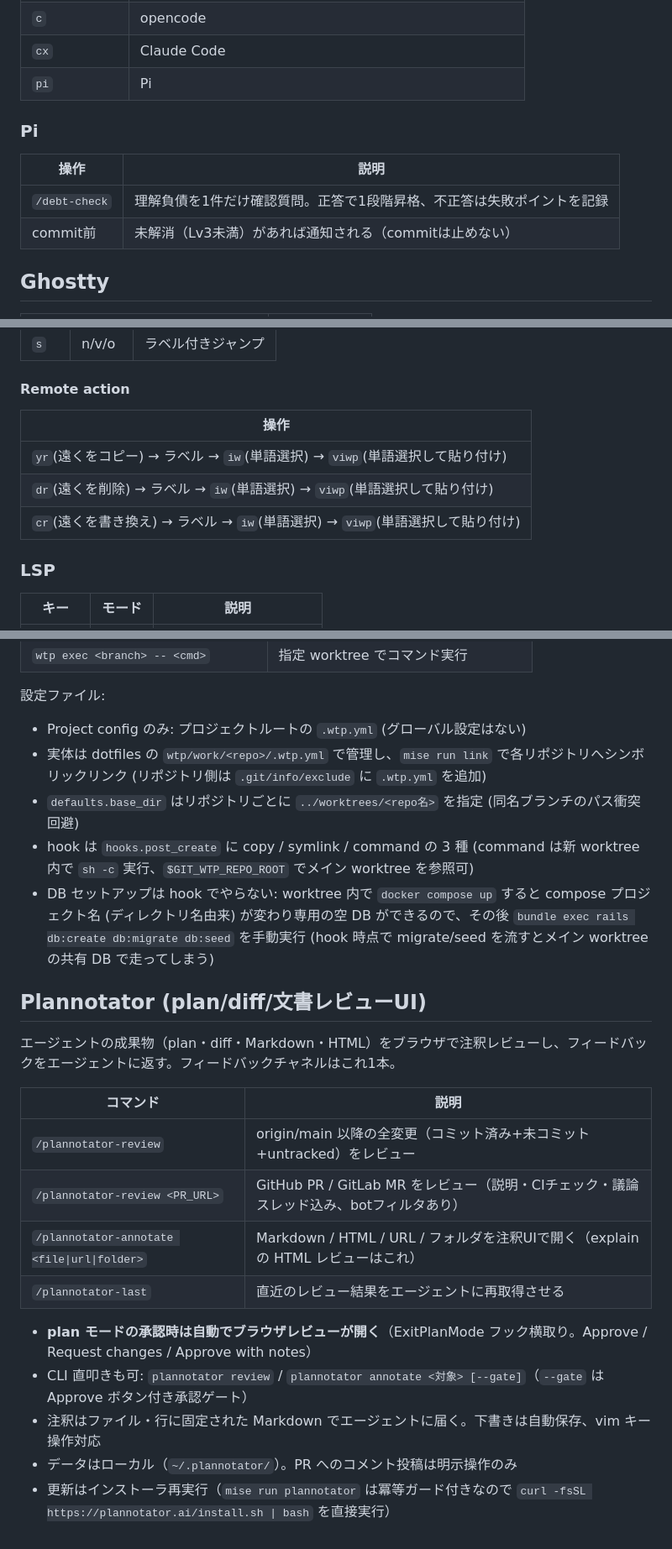
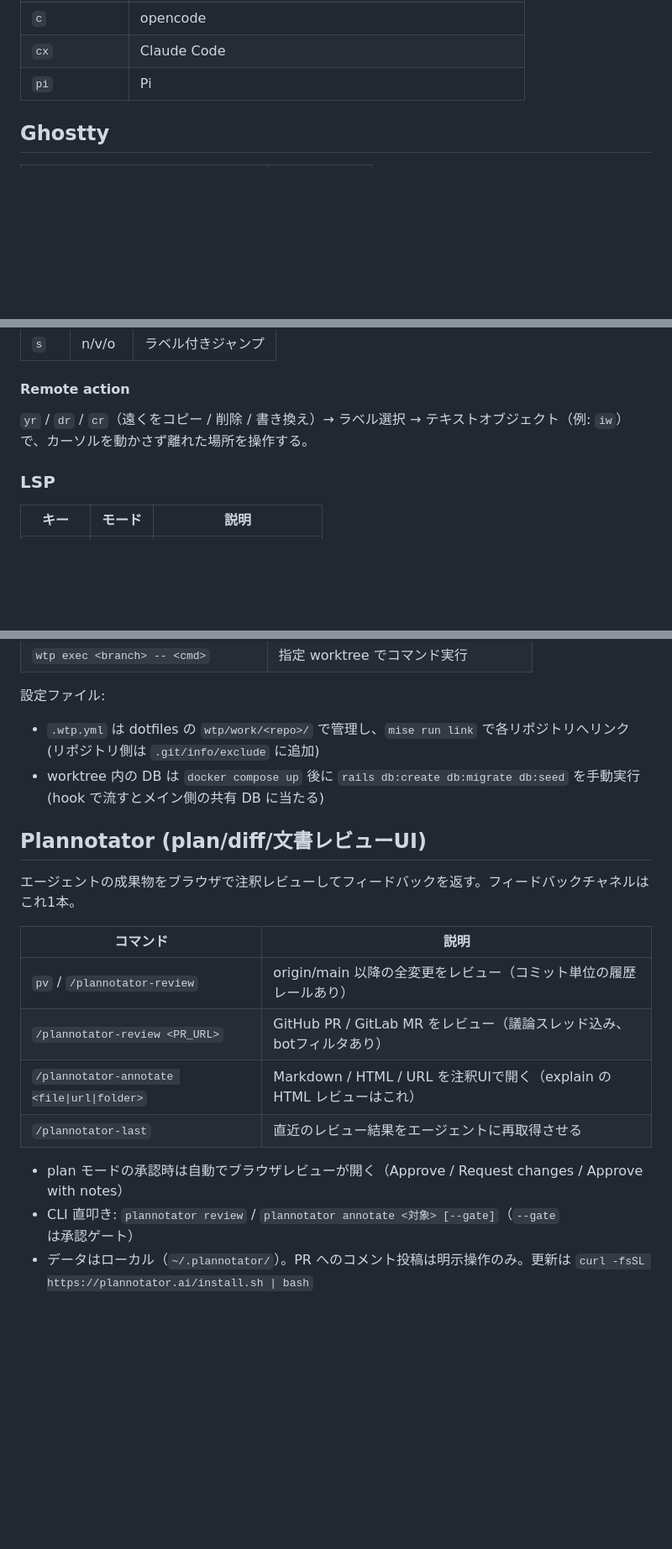
Before and after one commit to snyt45/workspace, a Markdown page: docs/cheatsheet.md, 3 parts joined by grey strips. Shown at 84% size. Rendered like a GitHub page; blank space fills up the shorter version.

```diff
--- a/docs/cheatsheet.md
+++ b/docs/cheatsheet.md
@@ -17,16 +18,7 @@
 | `pv` | plannotator review（コミット/差分をブラウザでレビュー） |
 | `c` | opencode |
 | `cx` | Claude Code |
-| `pi` | Pi  |
-
-### Pi
-
-
-| 操作 | 説明 |
-|------|------|
-| `/debt-check` | 理解負債を1件だけ確認質問。正答で1段階昇格、不正答は失敗ポイントを記録 |
-| commit前 | 未解消（Lv3未満）があれば通知される（commitは止めない） |
-
+| `pi` | Pi |
 
 ## Ghostty
 
@@ -221,11 +209,7 @@ leader = `,`
 
 #### Remote action
 
-| 操作 |
-|------|
-| `yr`(遠くをコピー) → ラベル → `iw`(単語選択) → `viwp`(単語選択して貼り付け) |
-| `dr`(遠くを削除) → ラベル → `iw`(単語選択) → `viwp`(単語選択して貼り付け) |
-| `cr`(遠くを書き換え) → ラベル → `iw`(単語選択) → `viwp`(単語選択して貼り付け) |
+`yr` / `dr` / `cr`（遠くをコピー / 削除 / 書き換え）→ ラベル選択 → テキストオブジェクト（例: `iw`）で、カーソルを動かさず離れた場所を操作する。
 
 ### LSP
 
@@ -405,25 +389,20 @@ PR/Issue buffer内のキーマップ:
 
 設定ファイル:
 
-- Project config のみ: プロジェクトルートの `.wtp.yml` (グローバル設定はない)
-- 実体は dotfiles の `wtp/work/<repo>/.wtp.yml` で管理し、`mise run link` で各リポジトリへシンボリックリンク (リポジトリ側は `.git/info/exclude` に `.wtp.yml` を追加)
-- `defaults.base_dir` はリポジトリごとに `../worktrees/<repo名>` を指定 (同名ブランチのパス衝突回避)
-- hook は `hooks.post_create` に copy / symlink / command の 3 種 (command は新 worktree 内で `sh -c` 実行、`$GIT_WTP_REPO_ROOT` でメイン worktree を参照可)
-- DB セットアップは hook でやらない: worktree 内で `docker compose up` すると compose プロジェクト名 (ディレクトリ名由来) が変わり専用の空 DB ができるので、その後 `bundle exec rails db:create db:migrate db:seed` を手動実行 (hook 時点で migrate/seed を流すとメイン worktree の共有 DB で走ってしまう)
+- `.wtp.yml` は dotfiles の `wtp/work/<repo>/` で管理し、`mise run link` で各リポジトリへリンク (リポジトリ側は `.git/info/exclude` に追加)
+- worktree 内の DB は `docker compose up` 後に `rails db:create db:migrate db:seed` を手動実行 (hook で流すとメイン側の共有 DB に当たる)
 
 ## Plannotator (plan/diff/文書レビューUI)
 
-エージェントの成果物（plan・diff・Markdown・HTML）をブラウザで注釈レビューし、フィードバックをエージェントに返す。フィードバックチャネルはこれ1本。
+エージェントの成果物をブラウザで注釈レビューしてフィードバックを返す。フィードバックチャネルはこれ1本。
 
 | コマンド | 説明 |
 |----------|------|
-| `/plannotator-review` | origin/main 以降の全変更（コミット済み+未コミット+untracked）をレビュー |
-| `/plannotator-review <PR_URL>` | GitHub PR / GitLab MR をレビュー（説明・CIチェック・議論スレッド込み、botフィルタあり） |
-| `/plannotator-annotate <file\|url\|folder>` | Markdown / HTML / URL / フォルダを注釈UIで開く（explain の HTML レビューはこれ） |
+| `pv` / `/plannotator-review` | origin/main 以降の全変更をレビュー（コミット単位の履歴レールあり） |
+| `/plannotator-review <PR_URL>` | GitHub PR / GitLab MR をレビュー（議論スレッド込み、botフィルタあり） |
+| `/plannotator-annotate <file\|url\|folder>` | Markdown / HTML / URL を注釈UIで開く（explain の HTML レビューはこれ） |
 | `/plannotator-last` | 直近のレビュー結果をエージェントに再取得させる |
 
-- **plan モードの承認時は自動でブラウザレビューが開く**（ExitPlanMode フック横取り。Approve / Request changes / Approve with notes）
-- CLI 直叩きも可: `plannotator review` / `plannotator annotate <対象> [--gate]`（`--gate` は Approve ボタン付き承認ゲート）
-- 注釈はファイル・行に固定された Markdown でエージェントに届く。下書きは自動保存、vim キー操作対応
-- データはローカル（`~/.plannotator/`）。PR へのコメント投稿は明示操作のみ
-- 更新はインストーラ再実行（`mise run plannotator` は冪等ガード付きなので `curl -fsSL https://plannotator.ai/install.sh | bash` を直接実行）
+- plan モードの承認時は自動でブラウザレビューが開く（Approve / Request changes / Approve with notes）
+- CLI 直叩き: `plannotator review` / `plannotator annotate <対象> [--gate]`（`--gate` は承認ゲート）
+- データはローカル（`~/.plannotator/`）。PR へのコメント投稿は明示操作のみ。更新は `curl -fsSL https://plannotator.ai/install.sh | bash`
```
Also changed, not shown: other parts of docs/cheatsheet.md (+11 -14 lines), docs/manual-setup.md (+1 -9 lines), 1 other file.
